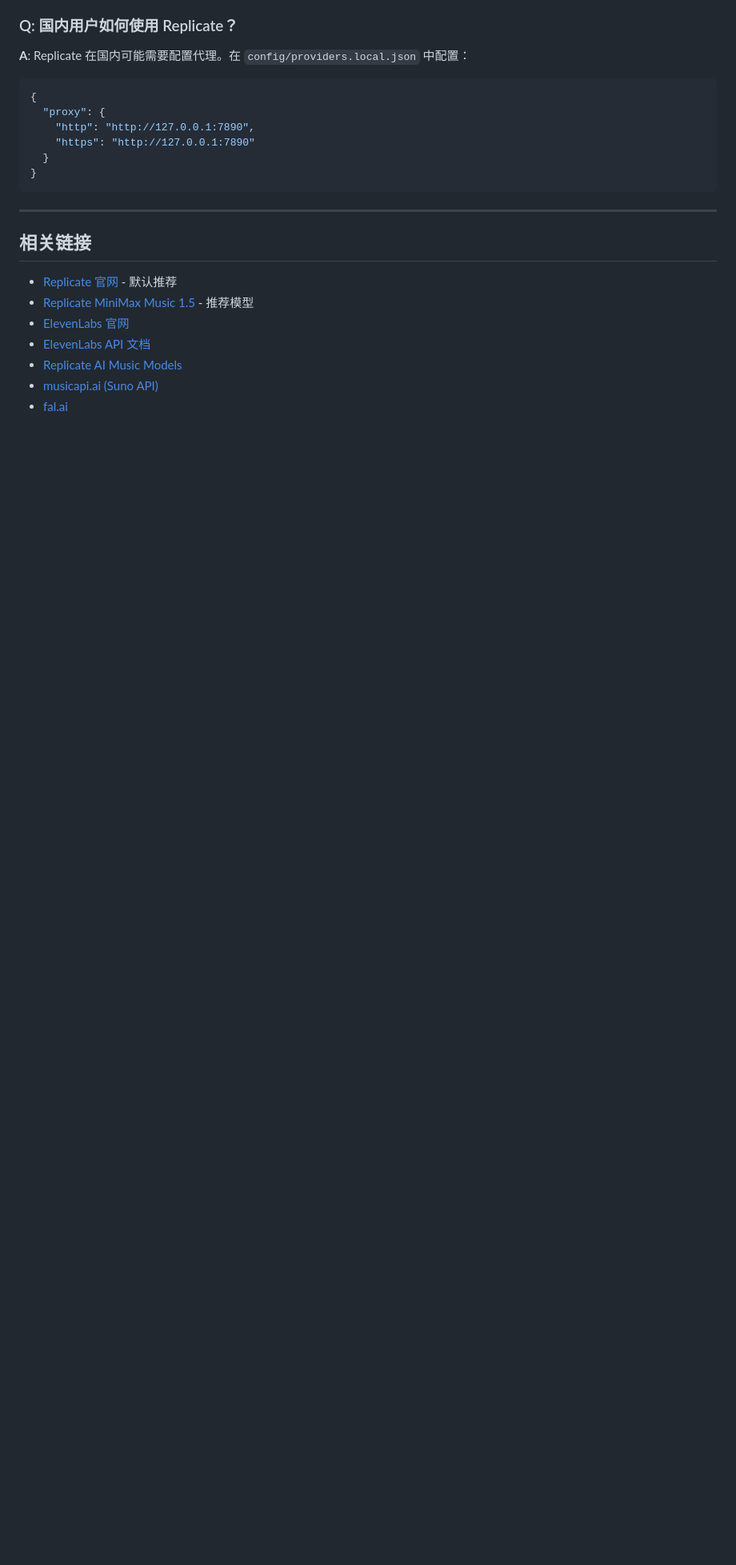
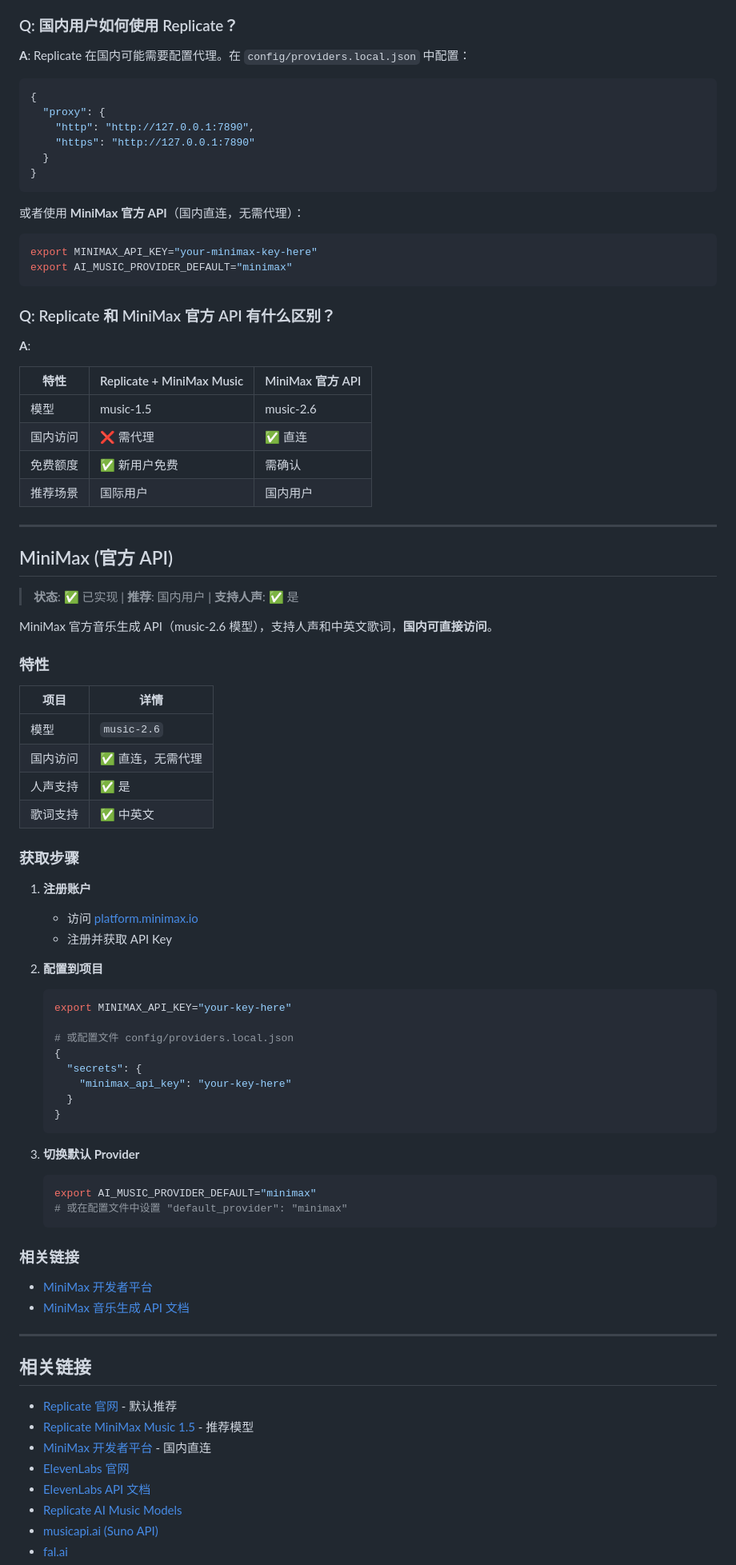
Before and after one commit to DiamondY/you2music, a Markdown page: docs/PROVIDERS.md, the part around one of its changes. Shown at 80% size. Rendered like a GitHub page; blank space fills up the shorter version.

Commit message:
docs: add MiniMax official API documentation
- Add MiniMax provider section with setup instructions
- Add comparison table for Replicate vs MiniMax official API
- Update FAQ for domestic users
- Update table of contents

Co-Authored-By: Claude Opus 4.6 <noreply@anthropic.com>

````diff
--- a/docs/PROVIDERS.md
+++ b/docs/PROVIDERS.md
@@ -338,12 +339,77 @@ export AI_MUSIC_PROVIDER_DEFAULT="replicate"
 }
 ```
 
+或者使用 **MiniMax 官方 API**（国内直连，无需代理）：
+
+```bash
+export MINIMAX_API_KEY="your-minimax-key-here"
+export AI_MUSIC_PROVIDER_DEFAULT="minimax"
+```
+
+### Q: Replicate 和 MiniMax 官方 API 有什么区别？
+
+**A**:
+
+| 特性 | Replicate + MiniMax Music | MiniMax 官方 API |
+|------|---------------------------|-----------------|
+| 模型 | music-1.5 | music-2.6 |
+| 国内访问 | ❌ 需代理 | ✅ 直连 |
+| 免费额度 | ✅ 新用户免费 | 需确认 |
+| 推荐场景 | 国际用户 | 国内用户 |
+
+---
+
+## MiniMax (官方 API)
+
+> **状态**: ✅ 已实现 | **推荐**: 国内用户 | **支持人声**: ✅ 是
+
+MiniMax 官方音乐生成 API（music-2.6 模型），支持人声和中英文歌词，**国内可直接访问**。
+
+### 特性
+
+| 项目 | 详情 |
+|------|------|
+| 模型 | `music-2.6` |
+| 国内访问 | ✅ 直连，无需代理 |
+| 人声支持 | ✅ 是 |
+| 歌词支持 | ✅ 中英文 |
+
+### 获取步骤
+
+1. **注册账户**
+   - 访问 [platform.minimax.io](https://platform.minimax.io)
+   - 注册并获取 API Key
+
+2. **配置到项目**
+   ```bash
+   export MINIMAX_API_KEY="your-key-here"
+
+   # 或配置文件 config/providers.local.json
+   {
+     "secrets": {
+       "minimax_api_key": "your-key-here"
+     }
+   }
+   ```
+
+3. **切换默认 Provider**
+   ```bash
+   export AI_MUSIC_PROVIDER_DEFAULT="minimax"
+   # 或在配置文件中设置 "default_provider": "minimax"
+   ```
+
+### 相关链接
+
+- [MiniMax 开发者平台](https://platform.minimax.io)
+- [MiniMax 音乐生成 API 文档](https://platform.minimax.io/docs/api-reference/music-generation)
+
 ---
 
 ## 相关链接
 
 - [Replicate 官网](https://replicate.com/) - 默认推荐
 - [Replicate MiniMax Music 1.5](https://replicate.com/minimax/music-1.5) - 推荐模型
+- [MiniMax 开发者平台](https://platform.minimax.io) - 国内直连
 - [ElevenLabs 官网](https://elevenlabs.io/)
 - [ElevenLabs API 文档](https://elevenlabs.io/docs/api-reference)
 - [Replicate AI Music Models](https://replicate.com/collections/ai-music-generation)
````
Also changed, not shown: other parts of docs/PROVIDERS.md (+1 -0 lines).
